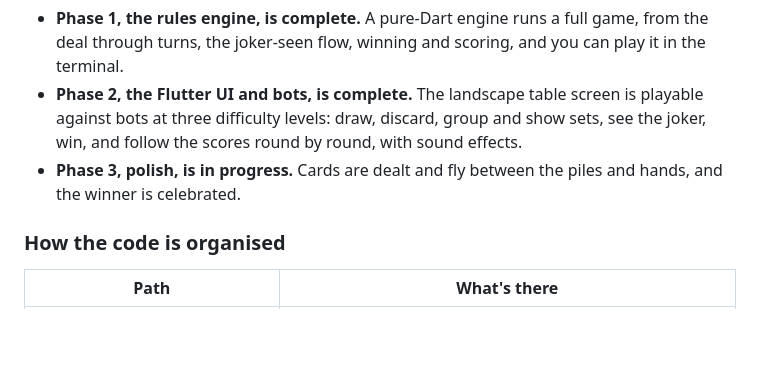
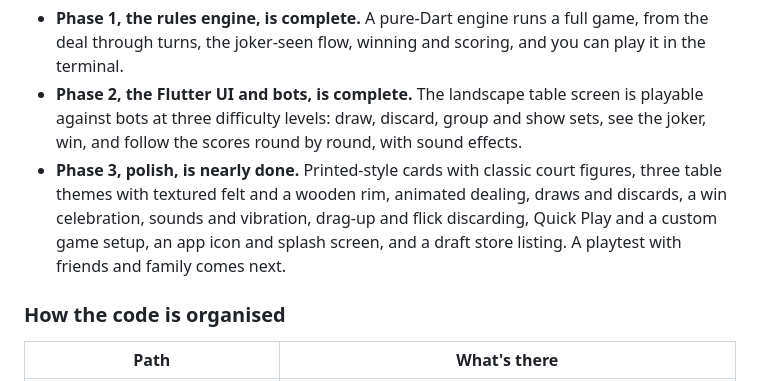
Before and after one commit to mohitdha1/marriage-game, a Markdown page: README.md, the part around the change. Rendered like a GitHub page; blank space fills up the shorter version.

Commit message:
Update the README's progress for Phase 3
Co-Authored-By: Claude Opus 5.5 <noreply@anthropic.com>

```diff
--- a/README.md
+++ b/README.md
@@ -20,8 +20,12 @@ The game is built in phases (see [`docs/roadmap.md`](docs/roadmap.md)):
   screen is playable against bots at three difficulty levels: draw, discard,
   group and show sets, see the joker, win, and follow the scores round by
   round, with sound effects.
-- **Phase 3, polish, is in progress.** Cards are dealt and fly between the
-  piles and hands, and the winner is celebrated.
+- **Phase 3, polish, is nearly done.** Printed-style cards with classic
+  court figures, three table themes with textured felt and a wooden rim,
+  animated dealing, draws and discards, a win celebration, sounds and
+  vibration, drag-up and flick discarding, Quick Play and a custom game
+  setup, an app icon and splash screen, and a draft store listing. A
+  playtest with friends and family comes next.
 
 ### How the code is organised
 
```
